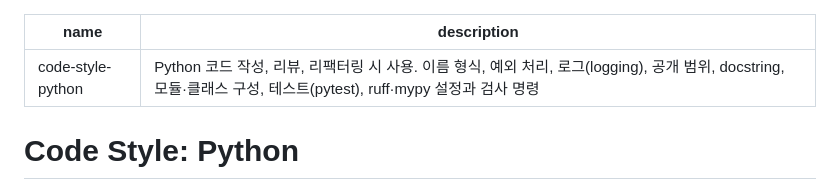
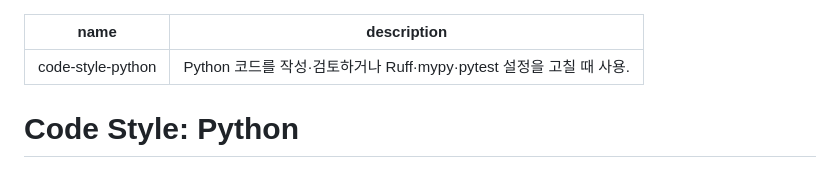
Before and after one commit to woonyong-choi/skills, a Markdown page: code-style-python/SKILL.md, the part around the change. Drawn GitHub-style.

Commit message:
docs(code-style-python): 호출 조건 설명 갱신

```diff
--- a/code-style-python/SKILL.md
+++ b/code-style-python/SKILL.md
@@ -1,6 +1,6 @@
 ---
 name: code-style-python
-description: "Python 코드 작성, 리뷰, 리팩터링 시 사용. 이름 형식, 예외 처리, 로그(logging), 공개 범위, docstring, 모듈·클래스 구성, 테스트(pytest), ruff·mypy 설정과 검사 명령"
+description: "Python 코드를 작성·검토하거나 Ruff·mypy·pytest 설정을 고칠 때 사용."
 ---
 
 # Code Style: Python
```
